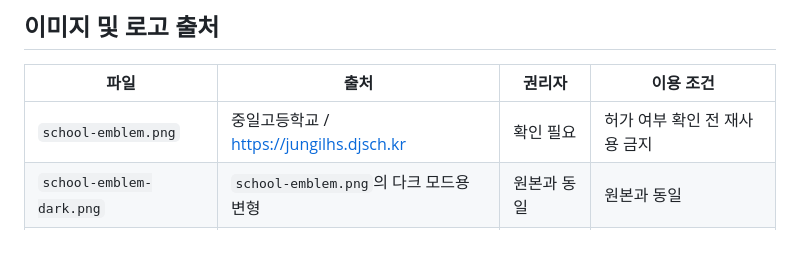
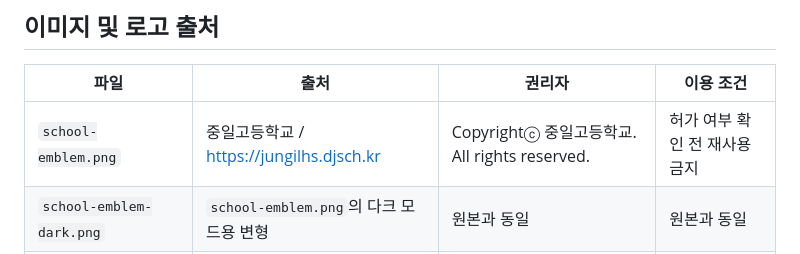
Before and after one commit to mchany/jihs-lostnfound, a Markdown page: README.md, the part around the change. Rendered like a GitHub page.

```diff
--- a/README.md
+++ b/README.md
@@ -69,6 +69,6 @@ Settings → Variables and Secrets에서 `PASSWORD_PEPPER`를 Secret으로 추
 
 | 파일 | 출처 | 권리자 | 이용 조건 |
 |---|---|---|---|
-| `school-emblem.png` | 중일고등학교 / https://jungilhs.djsch.kr | 확인 필요 | 허가 여부 확인 전 재사용 금지 |
+| `school-emblem.png` | 중일고등학교 / https://jungilhs.djsch.kr | Copyrightⓒ 중일고등학교. All rights reserved. | 허가 여부 확인 전 재사용 금지 |
 | `school-emblem-dark.png` | `school-emblem.png`의 다크 모드용 변형 | 원본과 동일 | 원본과 동일 |
 | `thumbnail.png` | `school-emblem.png` 이용 직접 제작 | 원본과 동일 | 원본과 동일 |
```
